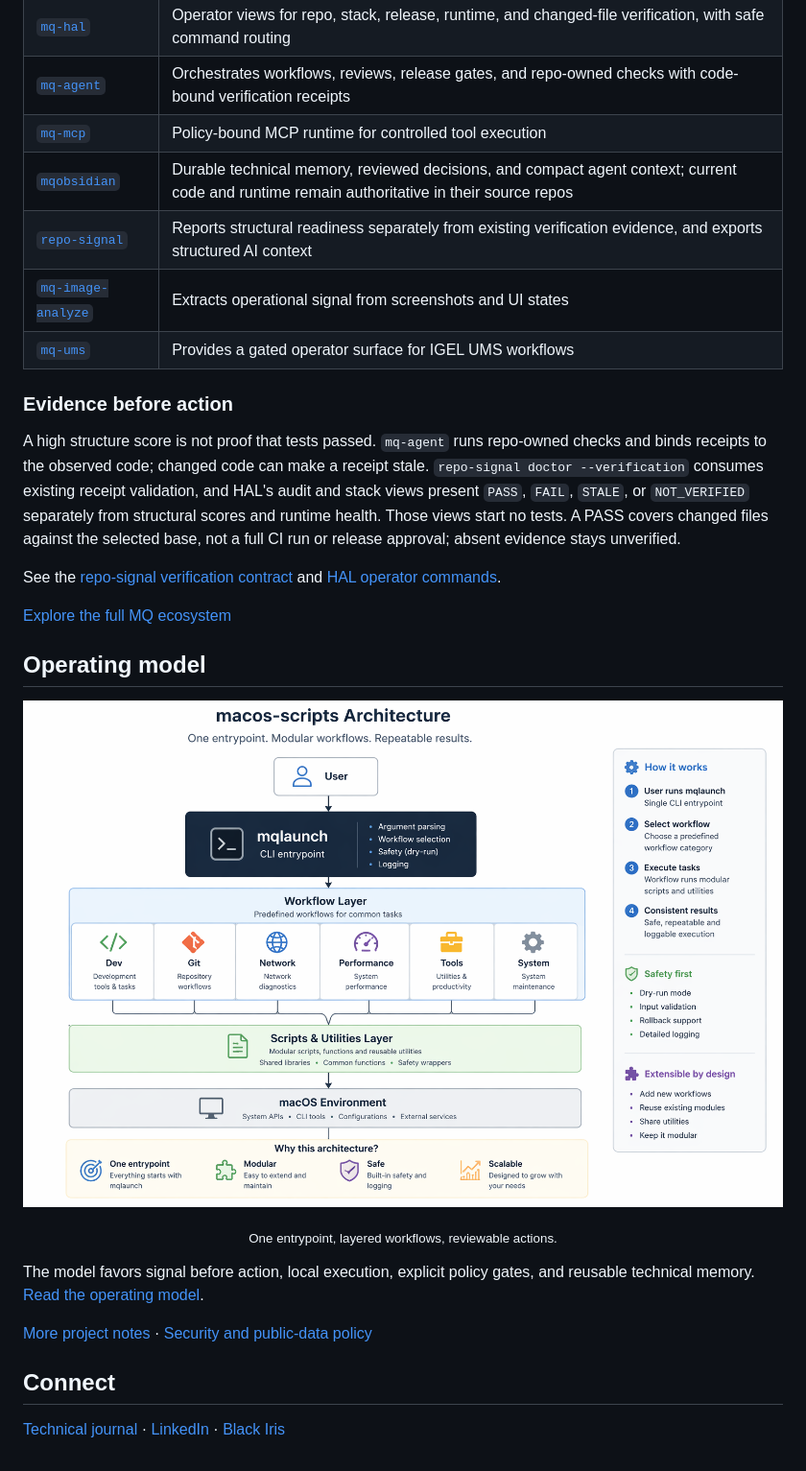
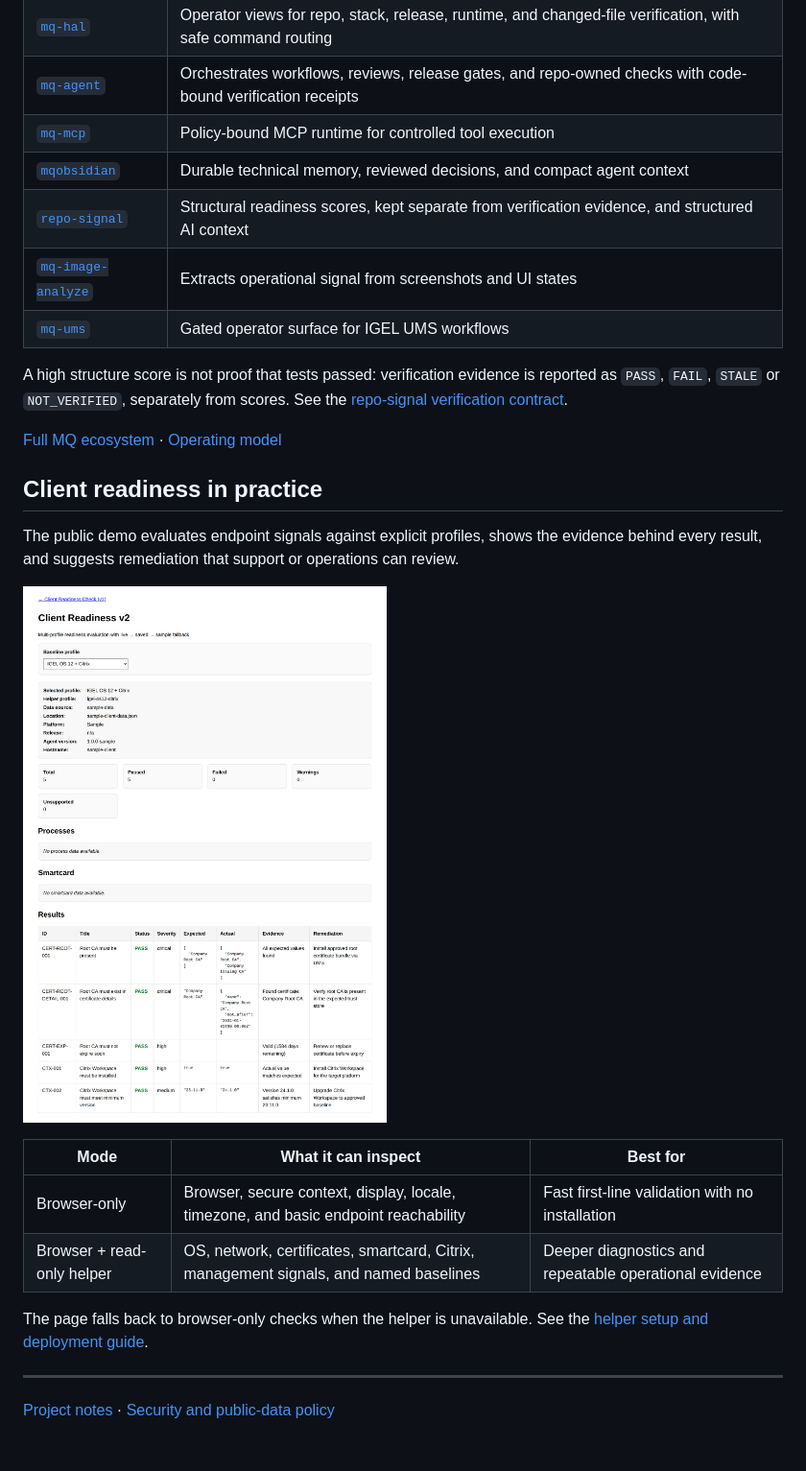
Before and after one commit to MCamner/MCamner, a Markdown page: README.md, the part around one of its changes. Shown at 96% size. Rendered like a GitHub page.

```diff
--- a/README.md
+++ b/README.md
@@ -67,40 +46,33 @@ The focus is operational: make state visible, decisions explainable, and automat
 | [`mq-hal`](https://github.com/MCamner/mq-hal) | Operator views for repo, stack, release, runtime, and changed-file verification, with safe command routing |
 | [`mq-agent`](https://github.com/MCamner/mq-agent) | Orchestrates workflows, reviews, release gates, and repo-owned checks with code-bound verification receipts |
 | [`mq-mcp`](https://github.com/MCamner/mq-mcp) | Policy-bound MCP runtime for controlled tool execution |
-| [`mqobsidian`](https://github.com/MCamner/mqobsidian) | Durable technical memory, reviewed decisions, and compact agent context; current code and runtime remain authoritative in their source repos |
-| [`repo-signal`](https://github.com/MCamner/repo-signal) | Reports structural readiness separately from existing verification evidence, and exports structured AI context |
+| [`mqobsidian`](https://github.com/MCamner/mqobsidian) | Durable technical memory, reviewed decisions, and compact agent context |
+| [`repo-signal`](https://github.com/MCamner/repo-signal) | Structural readiness scores, kept separate from verification evidence, and structured AI context |
 | [`mq-image-analyze`](https://github.com/MCamner/mq-image-analyze) | Extracts operational signal from screenshots and UI states |
-| [`mq-ums`](https://github.com/MCamner/mq-ums) | Provides a gated operator surface for IGEL UMS workflows |
+| [`mq-ums`](https://github.com/MCamner/mq-ums) | Gated operator surface for IGEL UMS workflows |
 
-### Evidence before action
+A high structure score is not proof that tests passed: verification evidence is
+reported as `PASS`, `FAIL`, `STALE` or `NOT_VERIFIED`, separately from scores.
+See the [repo-signal verification contract](https://github.com/MCamner/repo-signal/blob/main/docs/DOCTOR_SCHEMA.md#verification-evidence-additive).
 
-A high structure score is not proof that tests passed. `mq-agent` runs repo-owned
-checks and binds receipts to the observed code; changed code can make a receipt
-stale. `repo-signal doctor --verification` consumes existing receipt validation,
-and HAL's audit and stack views present `PASS`, `FAIL`, `STALE`, or
-`NOT_VERIFIED` separately from structural scores and runtime health. Those views
-start no tests. A PASS covers changed files against the selected base, not a full
-CI run or release approval; absent evidence stays unverified.
+[Full MQ ecosystem](docs/MQ_ECOSYSTEM.md) · [Operating model](docs/OPERATING_MODEL.md)
 
-See the [repo-signal verification contract](https://github.com/MCamner/repo-signal/blob/main/docs/DOCTOR_SCHEMA.md#verification-evidence-additive)
-and [HAL operator commands](https://github.com/MCamner/mq-hal/blob/main/docs/COMMAND_SURFACE.md#changed-file-verification).
+## Client readiness in practice
 
-[Explore the full MQ ecosystem](docs/MQ_ECOSYSTEM.md)
+The public demo evaluates endpoint signals against explicit profiles, shows the
+evidence behind every result, and suggests remediation that support or
+operations can review.
 
-## Operating model
+[![Client Readiness Diagnostics v2 showing a sanitized IGEL and Citrix profile evaluation](docs/screenshots/client-readiness-v2.png)](https://mcamner.github.io/MCamner/client-readiness-v2.html)
 
-<div align="center">
+| Mode | What it can inspect | Best for |
+|---|---|---|
+| Browser-only | Browser, secure context, display, locale, timezone, and basic endpoint reachability | Fast first-line validation with no installation |
+| Browser + read-only helper | OS, network, certificates, smartcard, Citrix, management signals, and named baselines | Deeper diagnostics and repeatable operational evidence |
 
-![MQ operating architecture](docs/macos-scripts-architecture.png)
+The page falls back to browser-only checks when the helper is unavailable. See
+the [helper setup and deployment guide](helper/README.md).
 
-<sub>One entrypoint, layered workflows, reviewable actions.</sub>
+---
 
-</div>
-
-The model favors signal before action, local execution, explicit policy gates, and reusable technical memory. [Read the operating model](docs/OPERATING_MODEL.md).
-
-[More project notes](docs/PROJECTS.md) · [Security and public-data policy](docs/SECURITY.md)
-
-## Connect
-
-[Technical journal](https://mcamner.github.io/mcamner-journal/) · [LinkedIn](https://www.linkedin.com/in/mattias-camner-75958022) · [Black Iris](https://blackiris.se/)
+[Project notes](docs/PROJECTS.md) · [Security and public-data policy](docs/SECURITY.md)
```
Also changed, not shown: other parts of README.md (+28 -49 lines), docs/screenshots/hal-brief-dark.png (added), docs/screenshots/hal-brief-light.png (added).
